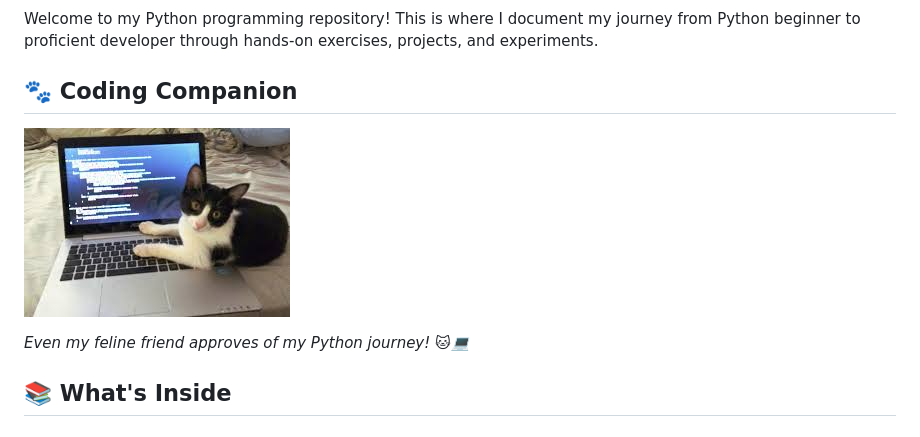
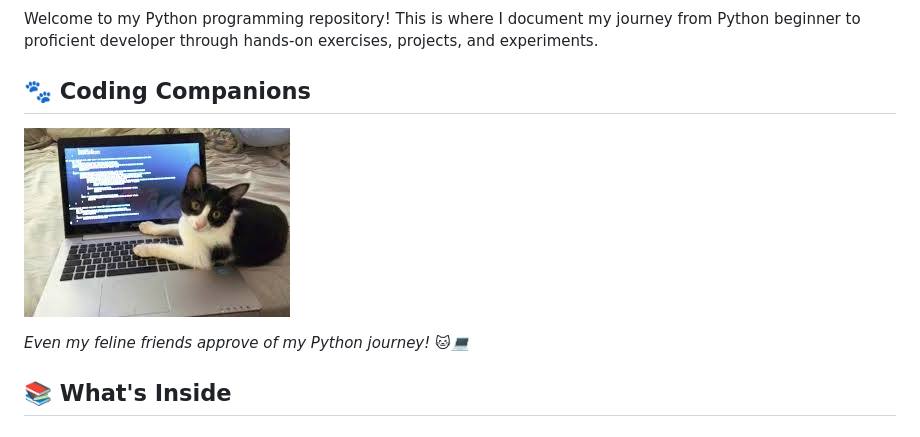
Before and after one commit to demonc847-droid/python_work, a Markdown page: README.md, the part around one of its changes. Drawn GitHub-style.

Commit message:
Update caption to reflect both images are cats - 'Coding Companions' section

```diff
--- a/README.md
+++ b/README.md
@@ -4,5 +4,5 @@
 
 Welcome to my Python programming repository! This is where I document my journey from Python beginner to proficient developer through hands-on exercises, projects, and experiments.
 
-## 🐾 Coding Companion
+## 🐾 Coding Companions
 
@@ -10,5 +10,5 @@ Welcome to my Python programming repository! This is where I document my journey
 
-*Even my feline friend approves of my Python journey! 🐱💻*
+*Even my feline friends approve of my Python journey! 🐱💻*
 
 ## 📚 What's Inside
 
```
Also changed, not shown: other parts of README.md (+1 -1 lines).
